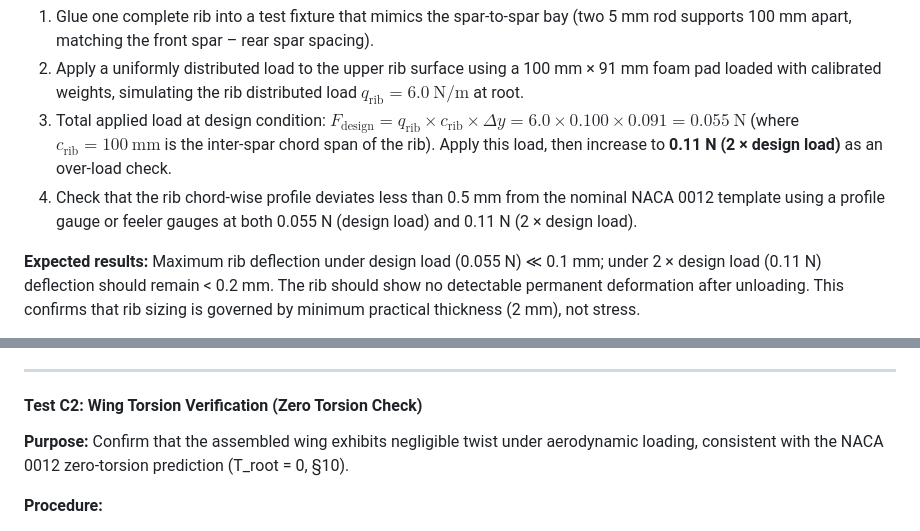
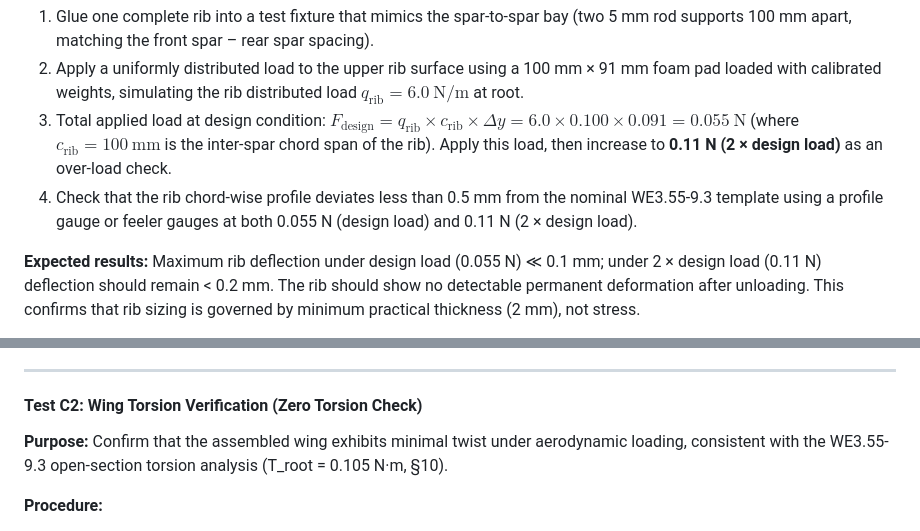
Before and after one commit to yogapriya05/AeroStruct_Calc, a Markdown page: Wing_Structure_Calculations.md, 2 parts joined by grey strips. GitHub-like rendering.

```diff
--- a/Wing_Structure_Calculations.md
+++ b/Wing_Structure_Calculations.md
@@ -1423,7 +1420,7 @@ Testing is conducted in three phases: (A) material/coupon level, (B) component l
 1. Glue one complete rib into a test fixture that mimics the spar-to-spar bay (two 5 mm rod supports 100 mm apart, matching the front spar – rear spar spacing).
 2. Apply a uniformly distributed load to the upper rib surface using a 100 mm × 91 mm foam pad loaded with calibrated weights, simulating the rib distributed load $q_\text{rib} = 6.0\ \text{N/m}$ at root.
 3. Total applied load at design condition: $F_{\text{design}} = q_\text{rib} \times c_{\text{rib}} \times \Delta y = 6.0 \times 0.100 \times 0.091 = 0.055\ \text{N}$ (where $c_{\text{rib}} = 100\ \text{mm}$ is the inter-spar chord span of the rib). Apply this load, then increase to **0.11 N (2 × design load)** as an over-load check.
-4. Check that the rib chord-wise profile deviates less than 0.5 mm from the nominal NACA 0012 template using a profile gauge or feeler gauges at both 0.055 N (design load) and 0.11 N (2 × design load).
+4. Check that the rib chord-wise profile deviates less than 0.5 mm from the nominal WE3.55-9.3 template using a profile gauge or feeler gauges at both 0.055 N (design load) and 0.11 N (2 × design load).
 
 **Expected results:** Maximum rib deflection under design load (0.055 N) ≪ 0.1 mm; under 2 × design load (0.11 N) deflection should remain < 0.2 mm. The rib should show no detectable permanent deformation after unloading. This confirms that rib sizing is governed by minimum practical thickness (2 mm), not stress.
 
@@ -1523,7 +1520,7 @@ $$\delta = \frac{FL^3}{3EI} = \frac{F \times (0.47)^3}{3 \times 69 \times 10^9 \
 
 #### Test C2: Wing Torsion Verification (Zero Torsion Check)
 
-**Purpose:** Confirm that the assembled wing exhibits negligible twist under aerodynamic loading, consistent with the NACA 0012 zero-torsion prediction (T_root = 0, §10).
+**Purpose:** Confirm that the assembled wing exhibits minimal twist under aerodynamic loading, consistent with the WE3.55-9.3 open-section torsion analysis (T_root = 0.105 N·m, §10).
 
 **Procedure:**
 1. With the wing mounted root-fixed, apply a small equal-and-opposite couple at 75 % semi-span (nose-down/nose-up) at the leading edge and trailing edge of one rib, 375 mm from the root.
```
Also changed, not shown: other parts of Wing_Structure_Calculations.md (+34 -37 lines).
